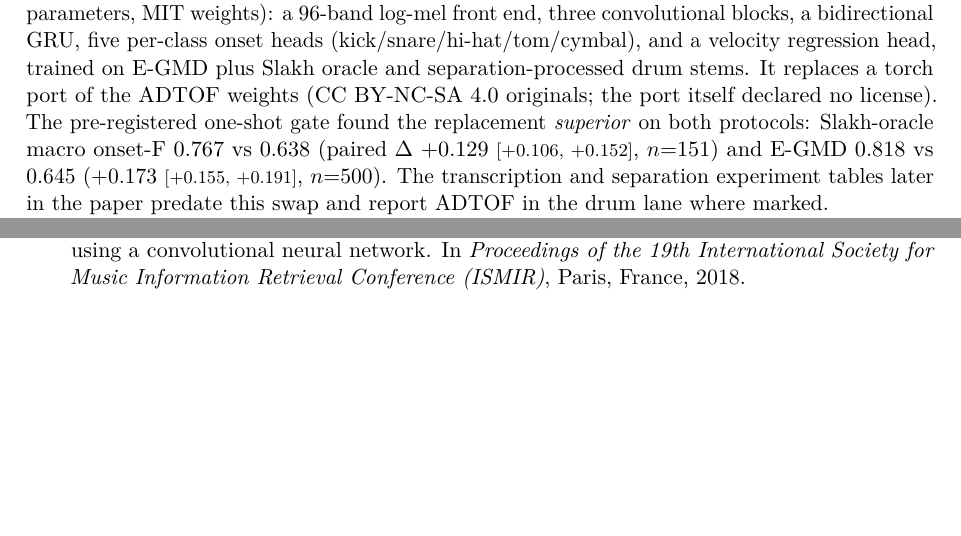
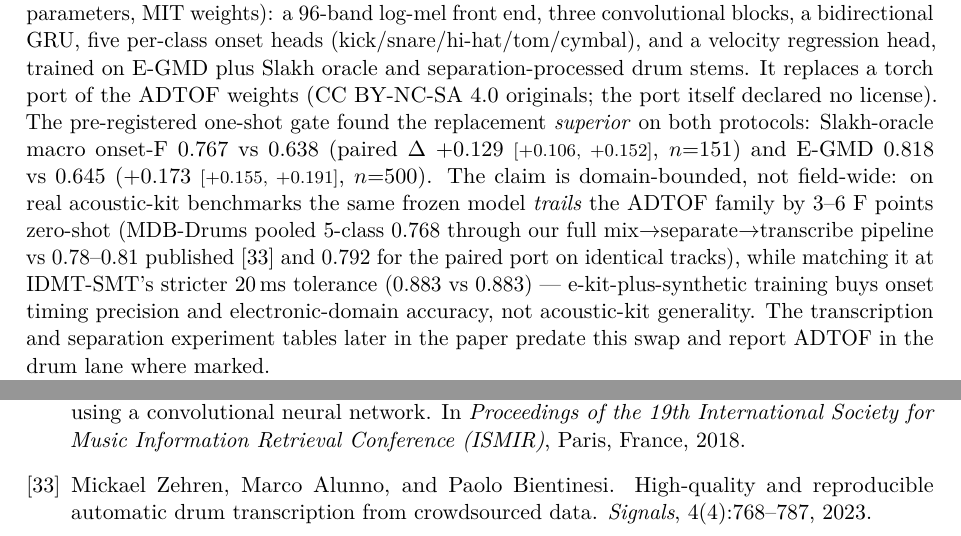
Before and after one commit to jhurliman/jams, a LaTeX paper (paper/arxiv/main.tex): two parts of pages 4 and 15 of 15, joined at a grey line, cut so that both start at the same text, the shorter picture padded with empty space. Compiled offline with pdfLaTeX.

Commit message:
paper: bound the drum-CNN claim with external acoustic-kit diagnostics
MDB-Drums/IDMT zero-shot results: trails ADTOF family 3-6 F on real kits,
ties at 20 ms tolerance; adds zehren2023adtof. Claim stays EDM/production-
bounded, per the pre-registered addendum.

Co-Authored-By: Claude Fable 5 <noreply@anthropic.com>

```diff
--- a/paper/arxiv/main.tex
+++ b/paper/arxiv/main.tex
@@ -222,6 +222,13 @@ separation-processed drum stems. It replaces a torch port of the ADTOF weights
 one-shot gate found the replacement \emph{superior} on both protocols: Slakh-oracle
 macro onset-F $0.767$ vs $0.638$ (paired $\Delta$ $+0.129$ \ci{+0.106}{+0.152},
 $n{=}151$) and E-GMD $0.818$ vs $0.645$ ($+0.173$ \ci{+0.155}{+0.191}, $n{=}500$).
+The claim is domain-bounded, not field-wide: on real acoustic-kit benchmarks the same
+frozen model \emph{trails} the ADTOF family by 3--6 F points zero-shot (MDB-Drums
+pooled 5-class $0.768$ through our full mix$\to$separate$\to$transcribe pipeline vs
+$0.78$--$0.81$ published~\citep{zehren2023adtof} and $0.792$ for the paired port on
+identical tracks), while matching it at IDMT-SMT's stricter 20\,ms tolerance
+($0.883$ vs $0.883$) --- e-kit-plus-synthetic training buys onset timing precision
+and electronic-domain accuracy, not acoustic-kit generality.
 The transcription and separation experiment tables later in the paper predate this
 swap and report ADTOF in the drum lane where marked.
 
```
Also changed, not shown: paper/arxiv/references.bib (+10 -0 lines), paper/arxiv/main.bbl, paper/arxiv/main.pdf.
